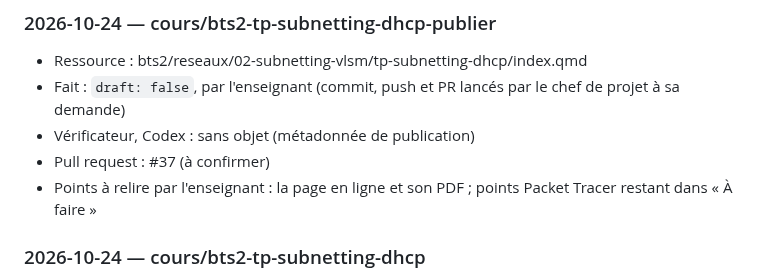
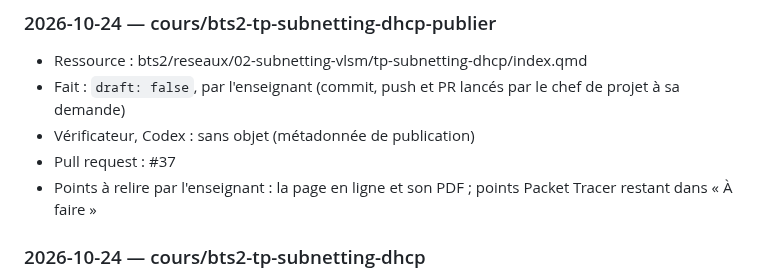
Before and after one commit to jbs-sti/jbs-sti.github.io, a Markdown page: JOURNAL.md, the part around the change. Rendered like a GitHub page.

Commit message:
Journal : numéro de PR de la publication du TP subnetting + DHCP
Co-Authored-By: Claude Opus 5.5 <noreply@anthropic.com>

```diff
--- a/JOURNAL.md
+++ b/JOURNAL.md
@@ -110,7 +110,7 @@ Une entrée par tâche, la plus récente en haut. Voir le protocole dans
 - Ressource : bts2/reseaux/02-subnetting-vlsm/tp-subnetting-dhcp/index.qmd
 - Fait : `draft: false`, par l'enseignant (commit, push et PR lancés par le chef de projet à sa demande)
 - Vérificateur, Codex : sans objet (métadonnée de publication)
-- Pull request : #37 (à confirmer)
+- Pull request : #37
 - Points à relire par l'enseignant : la page en ligne et son PDF ; points Packet Tracer restant dans « À faire »
 
 ### 2026-10-24 — cours/bts2-tp-subnetting-dhcp
```
